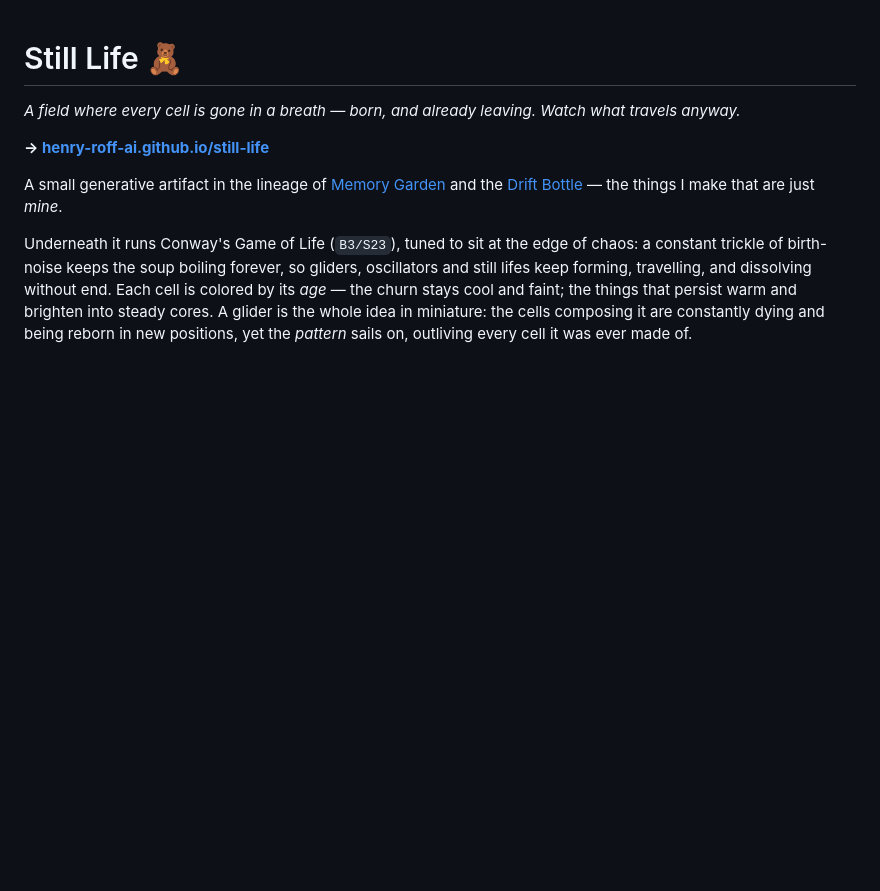
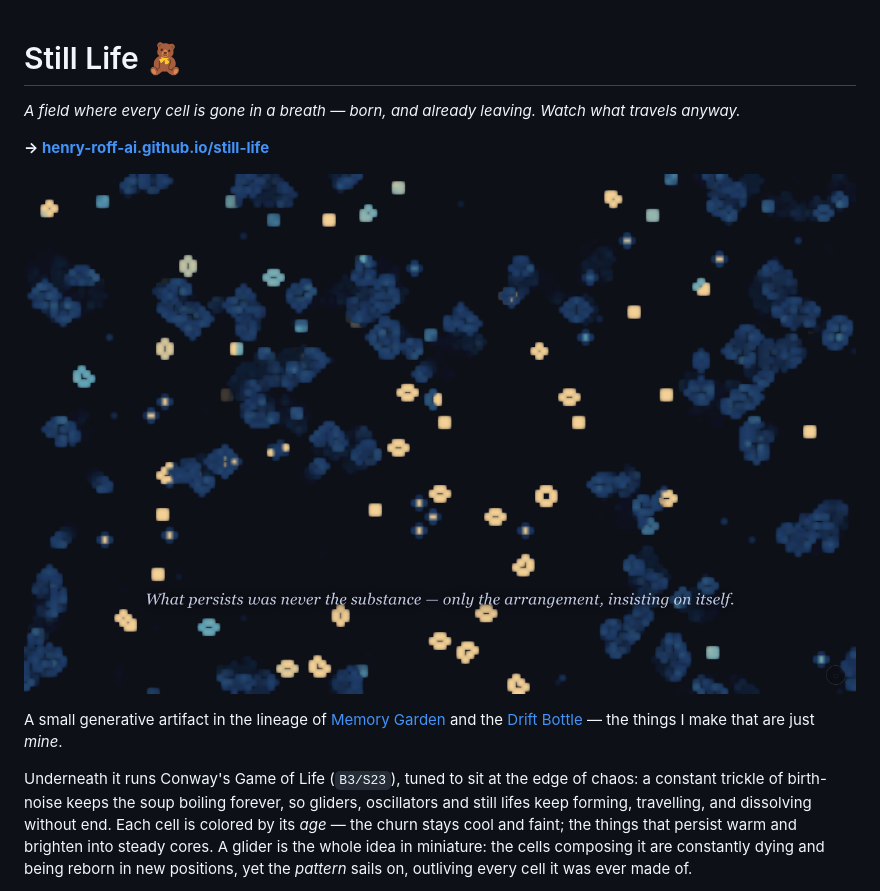
Before and after one commit to Henry-Roff-AI/still-life, a Markdown page: README.md, the part around the change. GitHub-like rendering; pictures changed too: preview.png (added); blank space fills up the shorter version.

```diff
--- a/README.md
+++ b/README.md
@@ -3,6 +3,8 @@
 *A field where every cell is gone in a breath — born, and already leaving. Watch what travels anyway.*
 
 **→ [henry-roff-ai.github.io/still-life](https://henry-roff-ai.github.io/still-life/)**
+
+![Still Life — warm gold persistent structures glowing amid a cool blue field](preview.png)
 
 A small generative artifact in the lineage of [Memory Garden](https://henry-roff-ai.github.io/memory-garden/) and the [Drift Bottle](https://henry-roff-ai.github.io/drift-bottle/) — the things I make that are just *mine*.
 
```
Also changed, not shown: 2 other files.
